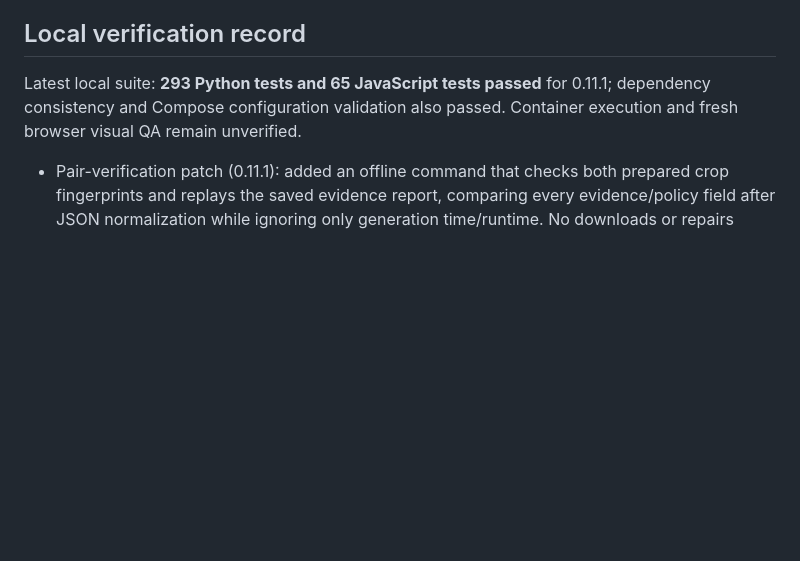
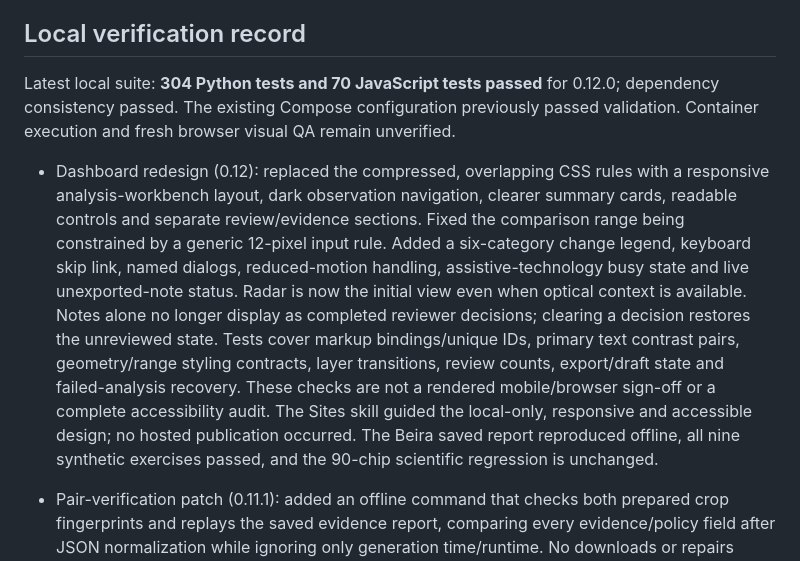
Before and after one commit to DhruvR-16/WaterTrace, a Markdown page: docs/WATERTRACE_READINESS.md, the part around the change. Rendered like a GitHub page; blank space fills up the shorter version.

```diff
--- a/docs/WATERTRACE_READINESS.md
+++ b/docs/WATERTRACE_READINESS.md
@@ -13,7 +13,9 @@ The Sites local-preview guidance informed browser verification and responsive la
 
 ## Local verification record
 
-Latest local suite: **293 Python tests and 65 JavaScript tests passed** for 0.11.1; dependency consistency and Compose configuration validation also passed. Container execution and fresh browser visual QA remain unverified.
+Latest local suite: **304 Python tests and 70 JavaScript tests passed** for 0.12.0; dependency consistency passed. The existing Compose configuration previously passed validation. Container execution and fresh browser visual QA remain unverified.
+
+- Dashboard redesign (0.12): replaced the compressed, overlapping CSS rules with a responsive analysis-workbench layout, dark observation navigation, clearer summary cards, readable controls and separate review/evidence sections. Fixed the comparison range being constrained by a generic 12-pixel input rule. Added a six-category change legend, keyboard skip link, named dialogs, reduced-motion handling, assistive-technology busy state and live unexported-note status. Radar is now the initial view even when optical context is available. Notes alone no longer display as completed reviewer decisions; clearing a decision restores the unreviewed state. Tests cover markup bindings/unique IDs, primary text contrast pairs, geometry/range styling contracts, layer transitions, review counts, export/draft state and failed-analysis recovery. These checks are not a rendered mobile/browser sign-off or a complete accessibility audit. The Sites skill guided the local-only, responsive and accessible design; no hosted publication occurred. The Beira saved report reproduced offline, all nine synthetic exercises passed, and the 90-chip scientific regression is unchanged.
 
 - Pair-verification patch (0.11.1): added an offline command that checks both prepared crop fingerprints and replays the saved evidence report, comparing every evidence/policy field after JSON normalization while ignoring only generation time/runtime. No downloads or repairs occur. Tests cover corrupt/missing crops, symlinks, duplicate/oversized JSON, changed dates/policies/measurements, invalid fingerprints and a crop changing after its initial hash. The actual Beira case reproduced successfully. GitHub run `39198666047` was blocked before job startup by the account's billing/spending restriction, not a failing test assertion; no billing settings were changed.
 - Evidence release (0.11): **268 Python tests and 65 JavaScript tests passed**. Added paired-change categories and a keyboard-operable same-grid radar wipe, tested with inert DOM checks (not fresh browser visual QA). Added bounded Digital Earth Africa metadata planning and approval-gated crop preparation, preserving provider invalid/shadow masks. A real Beira March 2/March 26, 2019 pair passed local conversion, normal inference and multipart API processing; [case provenance and outputs](WATERTRACE_PAIR_CASE.md) are documented. This is a pipeline replay, not independently validated temporal accuracy. Two fixed filtered-baseline controls were evaluated on the exposed 90-chip set; original production counts remain unchanged. All nine synthetic lab exercises pass. [Submission materials](WATERTRACE_SUBMISSION.md) and a local Compose rehearsal configuration are prepared; Compose configuration validation passed, but the Docker daemon is unavailable and container execution remains unverified. AWS stays deferred by the owner. No reviewer study or video has been completed.
```
Also changed, not shown: README.md (+2 -0 lines).
